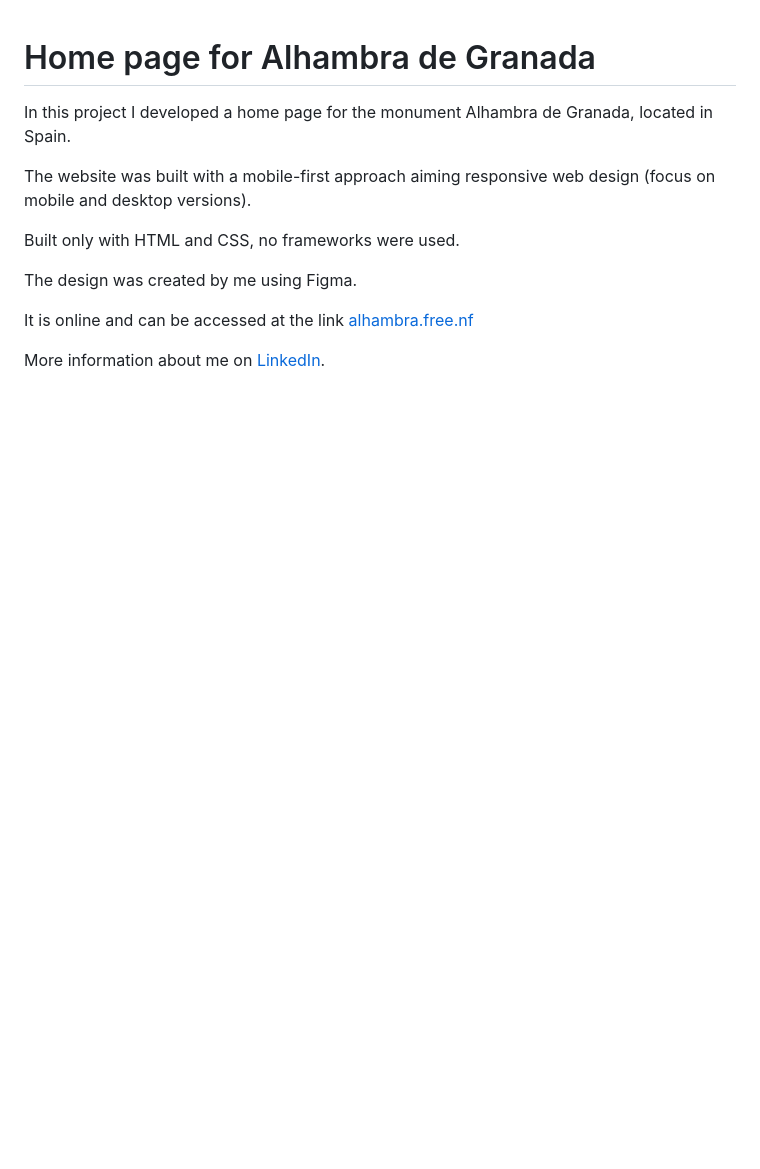
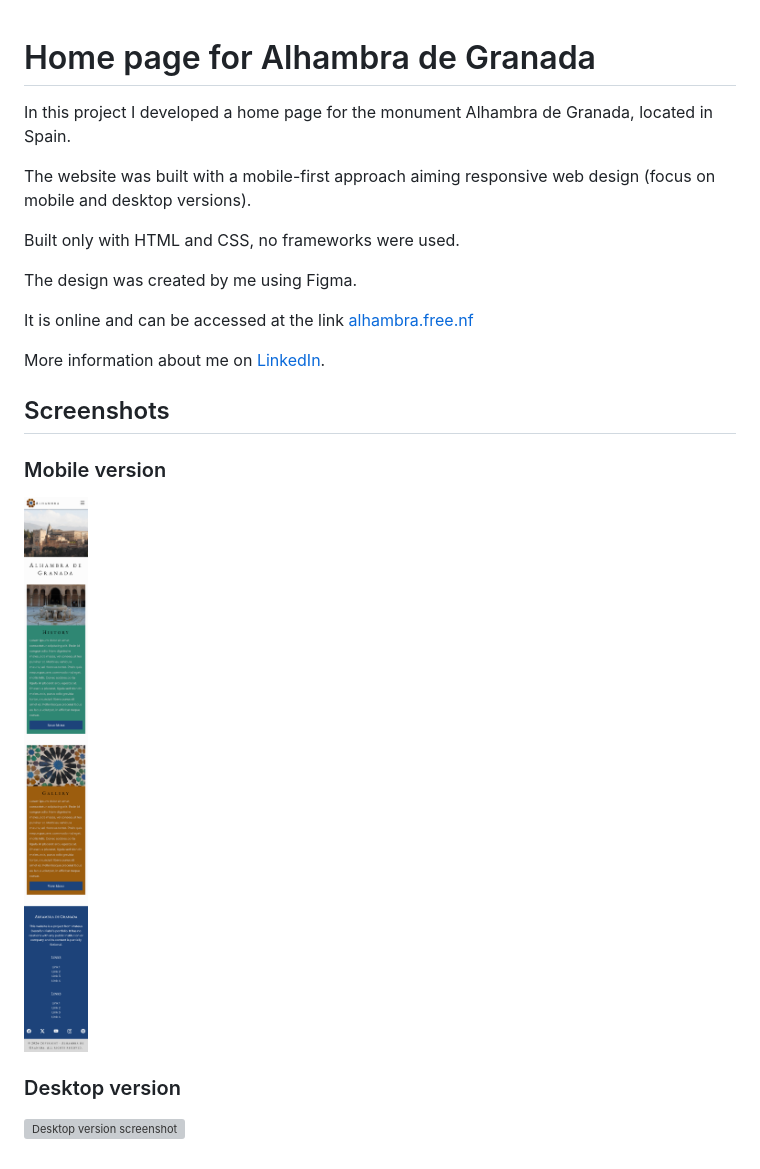
Before and after one commit to mateusDesteFabri/alhambra, a Markdown page: README.md, the part around the change. Drawn GitHub-style; pictures changed too: screenshots/screenshot-mobile.png (added); blank space fills up the shorter version; grey boxes are pictures that could not be loaded.

Commit message:
Adding screenshots

```diff
--- a/README.md
+++ b/README.md
@@ -11,3 +11,13 @@ The design was created by me using Figma.
 It is online and can be accessed at the link [alhambra.free.nf](http://www.alhambra.free.nf)
 
 More information about me on [LinkedIn](https://www.linkedin.com/in/mateus-destefani-fabri-44b205232/).
+
+## Screenshots
+
+### Mobile version
+
+![Mobile version screenshot](screenshots/screenshot-mobile.png)
+
+### Desktop version
+
+![Desktop version screenshot](screenshots/screenshot-desktop.png)
```
Also changed, not shown: 1 other file.
